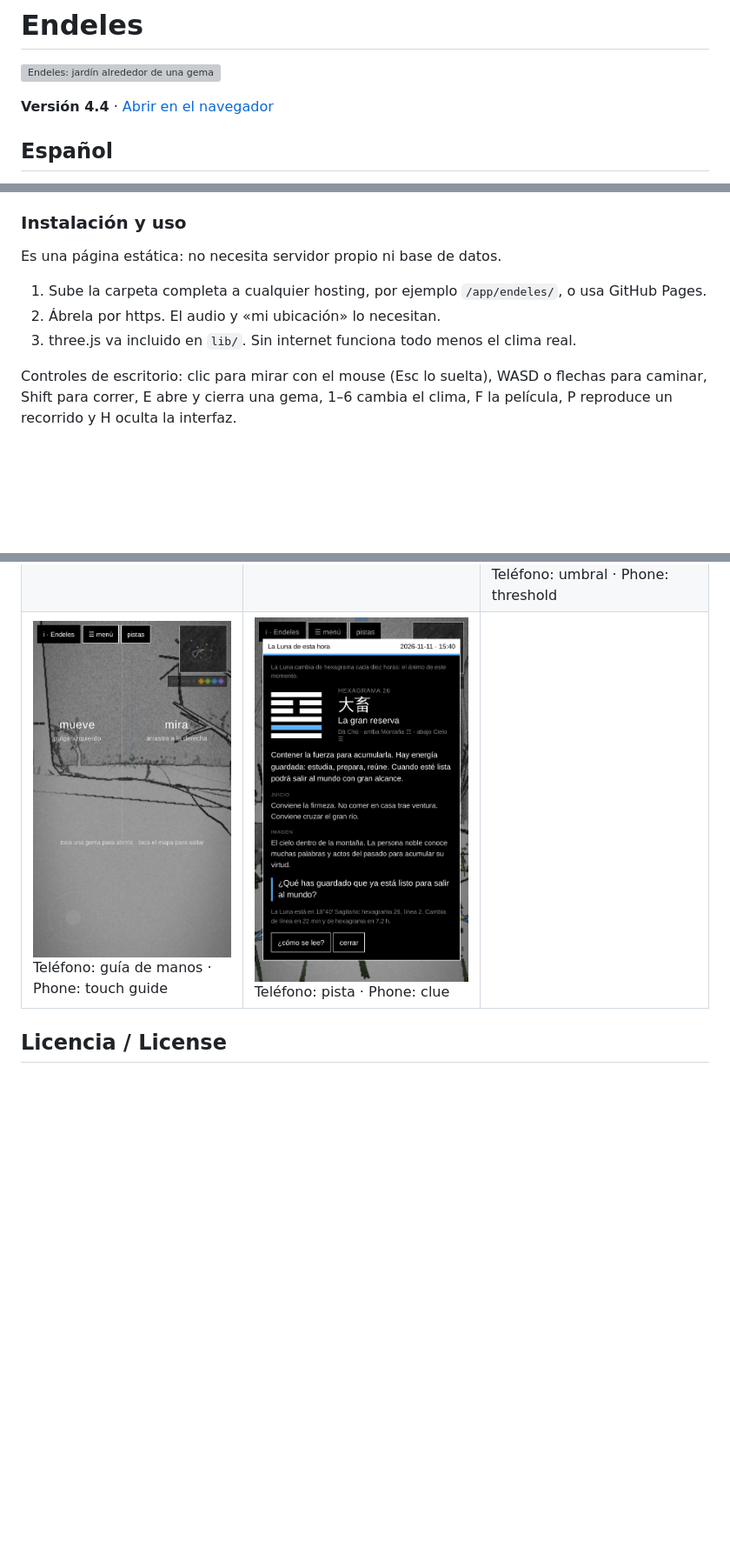
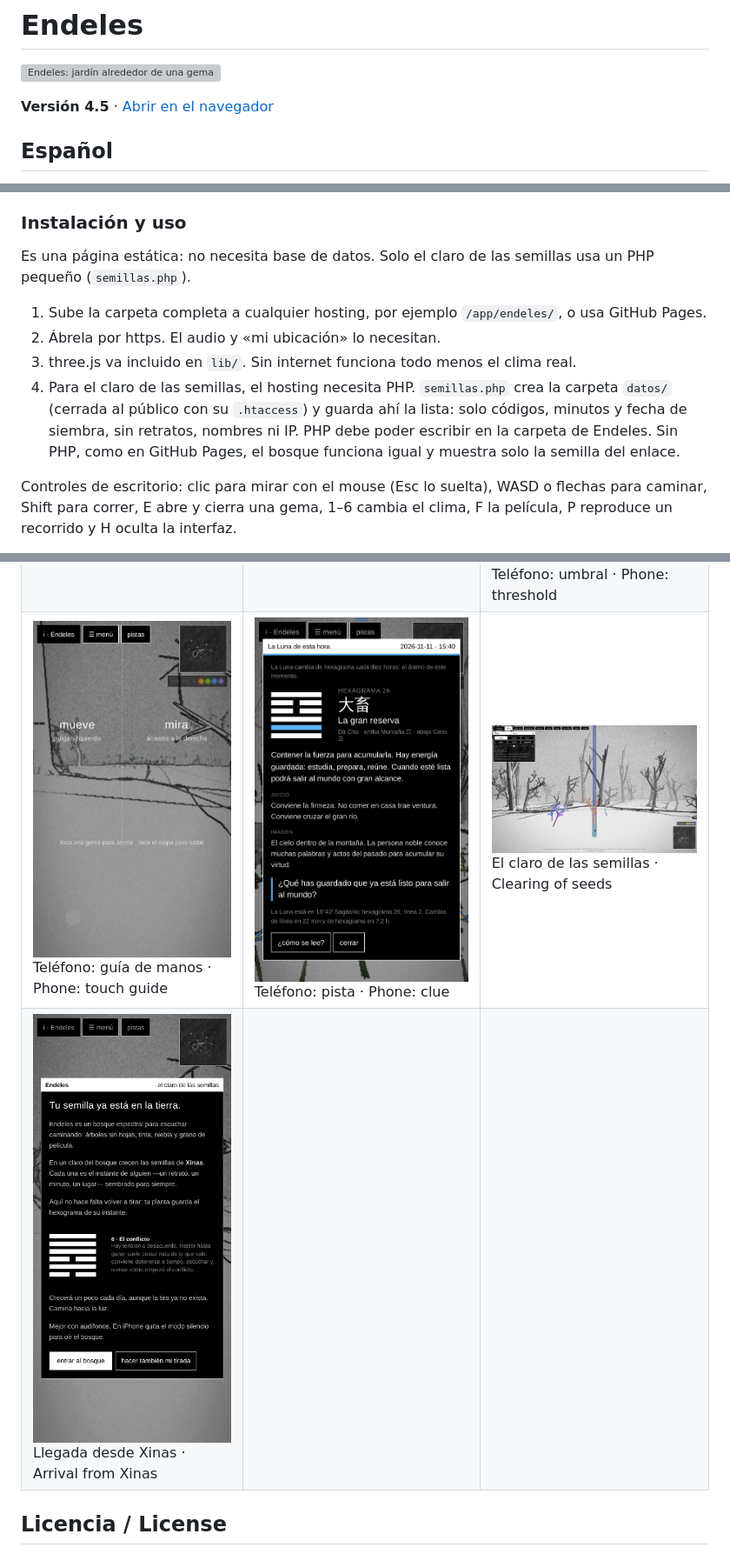
Before and after one commit to loquellega/endeles, a Markdown page: README.md, 3 parts joined by grey strips. Shown at 87% size. Rendered like a GitHub page; pictures changed too: docs/capturas/15-claro-semillas.png (added), docs/capturas/16-movil-llegada-xinas.png (added); blank space fills up the shorter version; grey boxes are pictures that could not be loaded.

```diff
--- a/README.md
+++ b/README.md
@@ -2,7 +2,7 @@
 
 ![Endeles: jardín alrededor de una gema](docs/capturas/04-jardin-gema.png)
 
-**Versión 4.4** · [Abrir en el navegador](https://loquellega.github.io/endeles/)
+**Versión 4.5** · [Abrir en el navegador](https://loquellega.github.io/endeles/)
 
 ## Español
 
@@ -24,11 +25,12 @@ Bajo seis de esos sonidos brilla una gema de color, lo único con color en el bo
 
 ### Instalación y uso
 
-Es una página estática: no necesita servidor propio ni base de datos.
+Es una página estática: no necesita base de datos. Solo el claro de las semillas usa un PHP pequeño (`semillas.php`).
 
 1. Sube la carpeta completa a cualquier hosting, por ejemplo `/app/endeles/`, o usa GitHub Pages.
 2. Ábrela por https. El audio y «mi ubicación» lo necesitan.
 3. three.js va incluido en `lib/`. Sin internet funciona todo menos el clima real.
+4. Para el claro de las semillas, el hosting necesita PHP. `semillas.php` crea la carpeta `datos/` (cerrada al público con su `.htaccess`) y guarda ahí la lista: solo códigos, minutos y fecha de siembra, sin retratos, nombres ni IP. PHP debe poder escribir en la carpeta de Endeles. Sin PHP, como en GitHub Pages, el bosque funciona igual y muestra solo la semilla del enlace.
 
 Controles de escritorio: clic para mirar con el mouse (Esc lo suelta), WASD o flechas para caminar, Shift para correr, E abre y cierra una gema, 1–6 cambia el clima, F la película, P reproduce un recorrido y H oculta la interfaz.
 
@@ -63,7 +66,8 @@ It is a static page: upload the folder to any web host or use GitHub Pages, and
 | ![](docs/capturas/04-jardin-gema.png)<br>Gema y jardín · Gem and garden | ![](docs/capturas/05-pista.png)<br>Pista del I Ching · I Ching clue | ![](docs/capturas/06-guia.png)<br>¿Cómo se lee? · How to read it |
 | ![](docs/capturas/07-gema-apagada.png)<br>Gema apagada, jardín en flor · Gem off, garden in bloom | ![](docs/capturas/08-ventanas.png)<br>Clima, atmósfera y película · Weather, atmosphere, film | ![](docs/capturas/09-pistas-cuaderno.png)<br>Pistas, nacimiento y cuaderno · Clues and notebook |
 | ![](docs/capturas/10-mapa.png)<br>Mapa del bosque · Forest map | ![](docs/capturas/11-noche.png)<br>De noche · At night | ![](docs/capturas/12-movil-umbral.png)<br>Teléfono: umbral · Phone: threshold |
-| ![](docs/capturas/13-movil-bosque.png)<br>Teléfono: guía de manos · Phone: touch guide | ![](docs/capturas/14-movil-pista.png)<br>Teléfono: pista · Phone: clue | |
+| ![](docs/capturas/13-movil-bosque.png)<br>Teléfono: guía de manos · Phone: touch guide | ![](docs/capturas/14-movil-pista.png)<br>Teléfono: pista · Phone: clue | ![](docs/capturas/15-claro-semillas.png)<br>El claro de las semillas · Clearing of seeds |
+| ![](docs/capturas/16-movil-llegada-xinas.png)<br>Llegada desde Xinas · Arrival from Xinas | | |
 
 ## Licencia / License
 
```
Also changed, not shown: other parts of README.md (+3 -1 lines), 7 other files.
